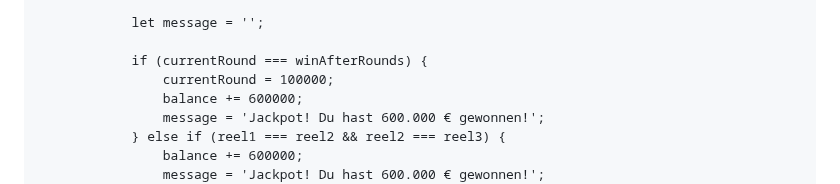
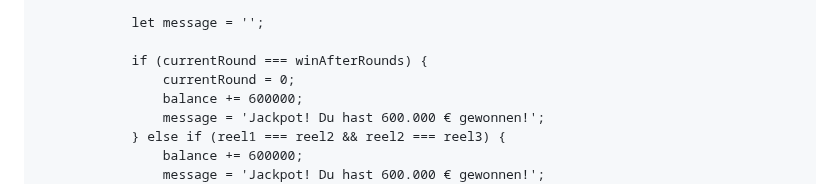
Before and after one commit to MaikyDevs/maikydevs.github.io-, a Markdown page: README.md, the part around one of its changes. GitHub-like rendering.

```diff
--- a/README.md
+++ b/README.md
@@ -197,7 +197,7 @@
                 let message = '';
 
                 if (currentRound === winAfterRounds) {
-                    currentRound = 100000;
+                    currentRound = 0;
                     balance += 600000;
                     message = 'Jackpot! Du hast 600.000 € gewonnen!';
                 } else if (reel1 === reel2 && reel2 === reel3) {
```
Also changed, not shown: other parts of README.md (+1 -8 lines).
